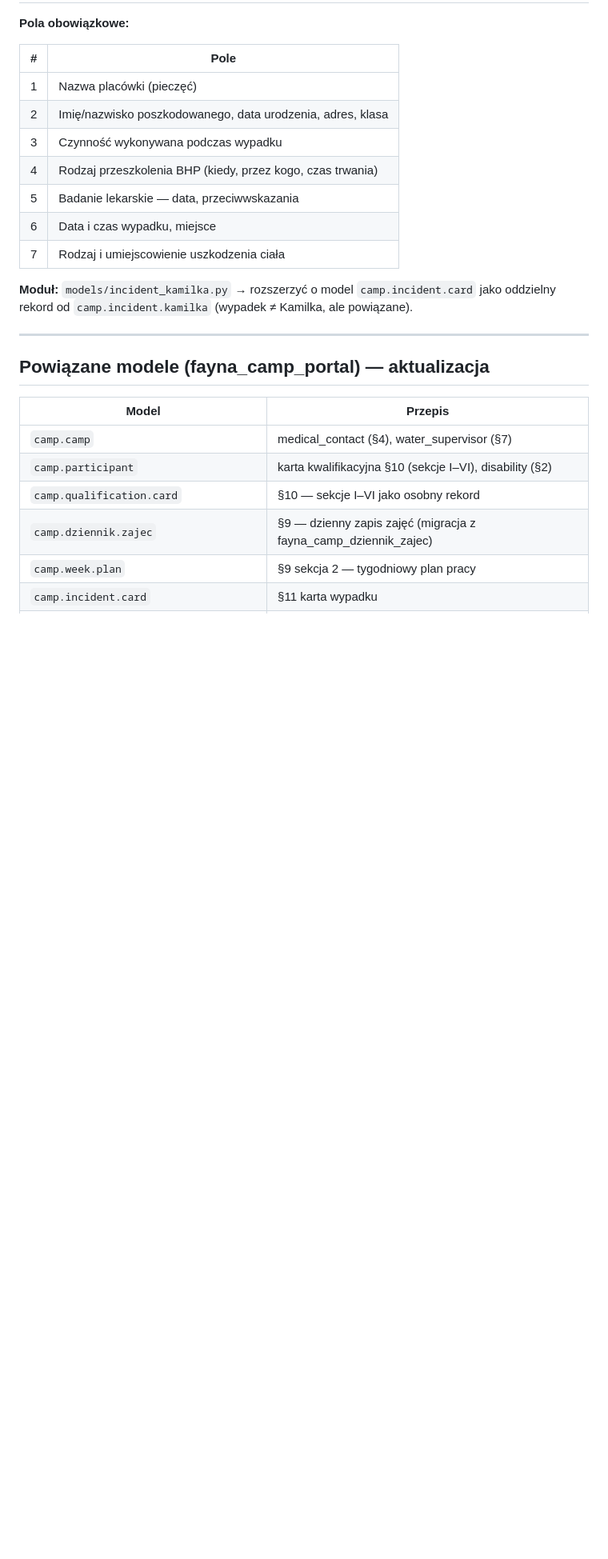
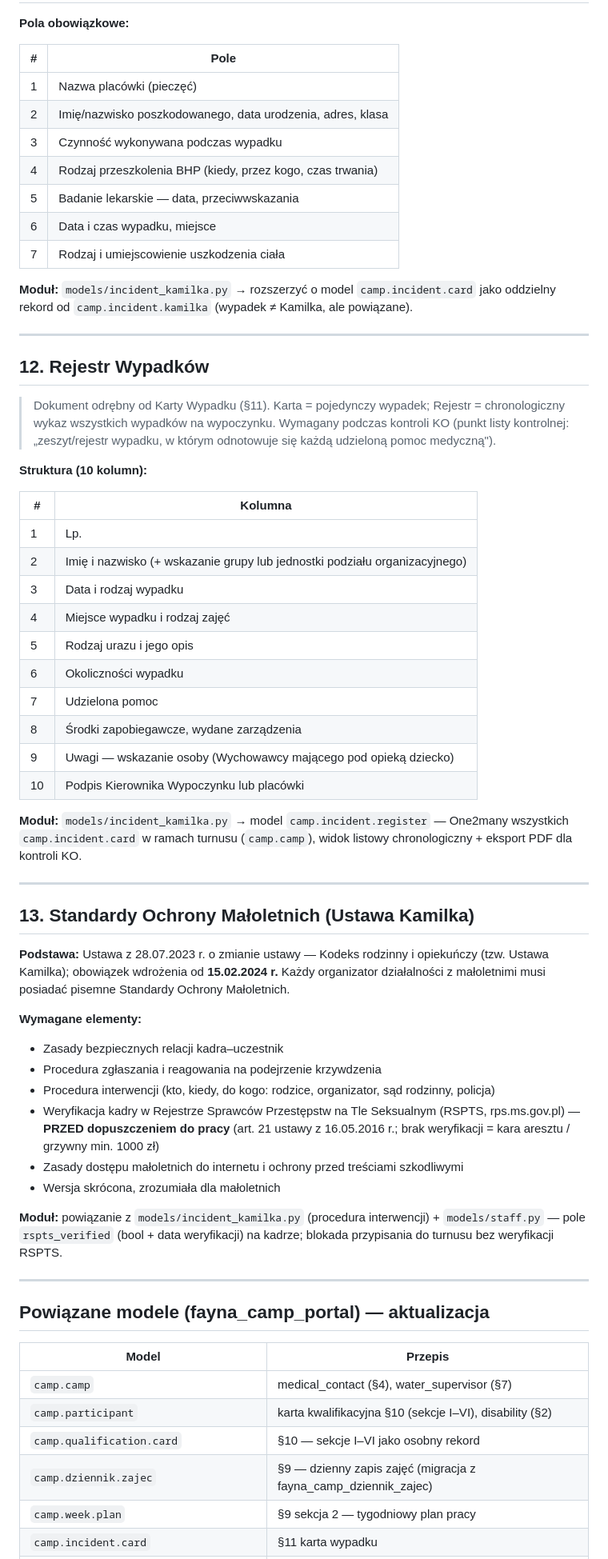
Before and after one commit to fayna-digital/fayna-campscout, a Markdown page: docs/LEGAL_REQUIREMENTS.md, the part around one of its changes. Shown at 80% size. GitHub-like rendering; blank space fills up the shorter version.

Commit message:
docs: karta kwalifikacyjna → Dz.U.2026/704 (nowy wzór) + §12 Rejestr Wypadków, §13 Standardy Ochrony Małoletnich; add CLAUDE.md

```diff
--- a/docs/LEGAL_REQUIREMENTS.md
+++ b/docs/LEGAL_REQUIREMENTS.md
@@ -228,6 +234,45 @@ Sekcje I–III wypełnia organizator/system, IV–VI wychowawca/kierownik w trak
 
 ---
 
+## 12. Rejestr Wypadków
+
+> Dokument odrębny od Karty Wypadku (§11). Karta = pojedynczy wypadek; Rejestr = chronologiczny wykaz wszystkich wypadków na wypoczynku. Wymagany podczas kontroli KO (punkt listy kontrolnej: „zeszyt/rejestr wypadku, w którym odnotowuje się każdą udzieloną pomoc medyczną").
+
+**Struktura (10 kolumn):**
+
+| # | Kolumna |
+|---|---------|
+| 1 | Lp. |
+| 2 | Imię i nazwisko (+ wskazanie grupy lub jednostki podziału organizacyjnego) |
+| 3 | Data i rodzaj wypadku |
+| 4 | Miejsce wypadku i rodzaj zajęć |
+| 5 | Rodzaj urazu i jego opis |
+| 6 | Okoliczności wypadku |
+| 7 | Udzielona pomoc |
+| 8 | Środki zapobiegawcze, wydane zarządzenia |
+| 9 | Uwagi — wskazanie osoby (Wychowawcy mającego pod opieką dziecko) |
+| 10 | Podpis Kierownika Wypoczynku lub placówki |
+
+**Moduł:** `models/incident_kamilka.py` → model `camp.incident.register` — One2many wszystkich `camp.incident.card` w ramach turnusu (`camp.camp`), widok listowy chronologiczny + eksport PDF dla kontroli KO.
+
+---
+
+## 13. Standardy Ochrony Małoletnich (Ustawa Kamilka)
+
+**Podstawa:** Ustawa z 28.07.2023 r. o zmianie ustawy — Kodeks rodzinny i opiekuńczy (tzw. Ustawa Kamilka); obowiązek wdrożenia od **15.02.2024 r.** Każdy organizator działalności z małoletnimi musi posiadać pisemne Standardy Ochrony Małoletnich.
+
+**Wymagane elementy:**
+- Zasady bezpiecznych relacji kadra–uczestnik
+- Procedura zgłaszania i reagowania na podejrzenie krzywdzenia
+- Procedura interwencji (kto, kiedy, do kogo: rodzice, organizator, sąd rodzinny, policja)
+- Weryfikacja kadry w Rejestrze Sprawców Przestępstw na Tle Seksualnym (RSPTS, rps.ms.gov.pl) — **PRZED dopuszczeniem do pracy** (art. 21 ustawy z 16.05.2016 r.; brak weryfikacji = kara aresztu / grzywny min. 1000 zł)
+- Zasady dostępu małoletnich do internetu i ochrony przed treściami szkodliwymi
+- Wersja skrócona, zrozumiała dla małoletnich
+
+**Moduł:** powiązanie z `models/incident_kamilka.py` (procedura interwencji) + `models/staff.py` — pole `rspts_verified` (bool + data weryfikacji) na kadrze; blokada przypisania do turnusu bez weryfikacji RSPTS.
+
+---
+
 ## Powiązane modele (fayna_camp_portal) — aktualizacja
 
 | Model | Przepis |
```
Also changed, not shown: other parts of docs/LEGAL_REQUIREMENTS.md (+22 -12 lines), CLAUDE.md (added, +63 -0 lines).
